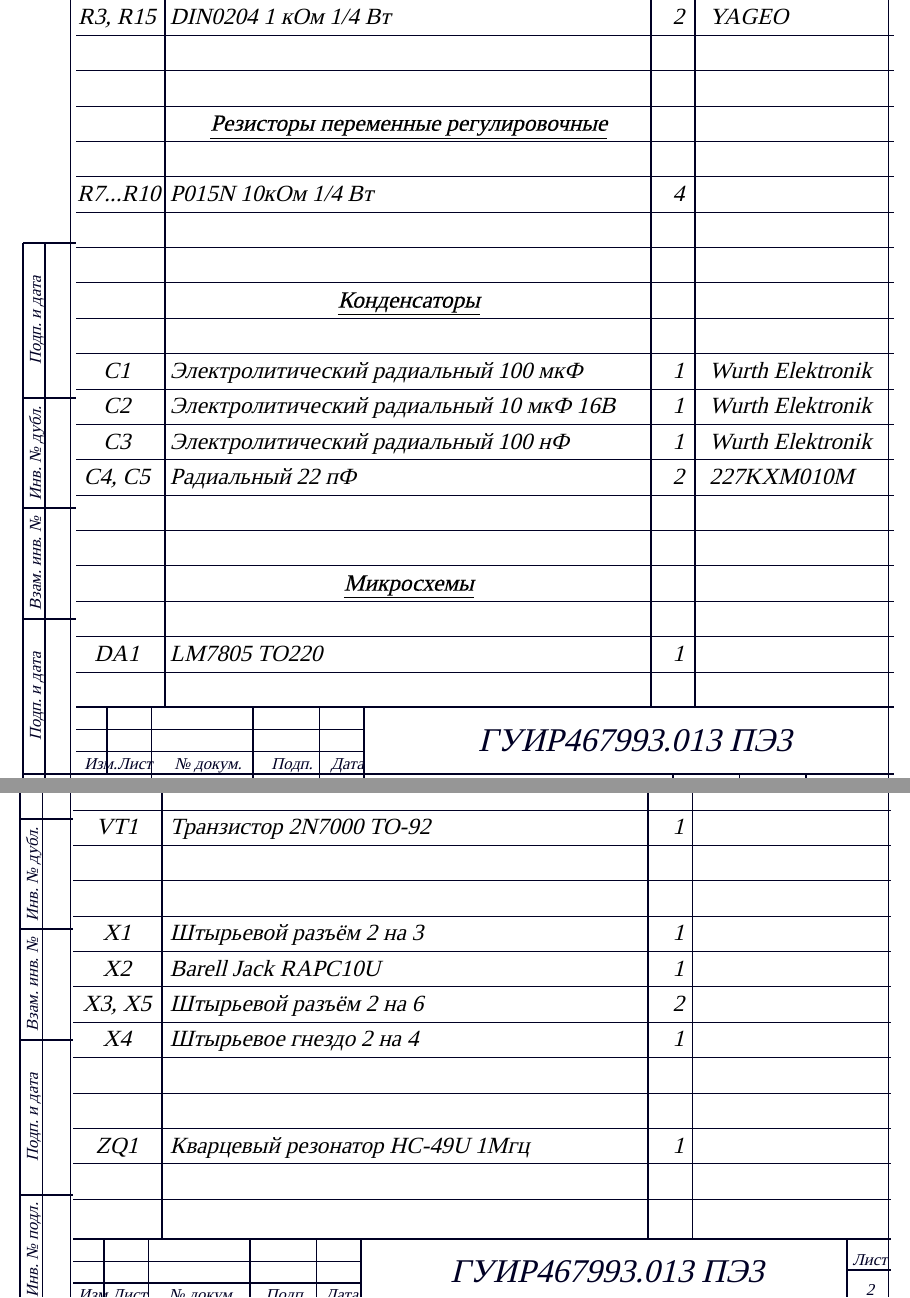
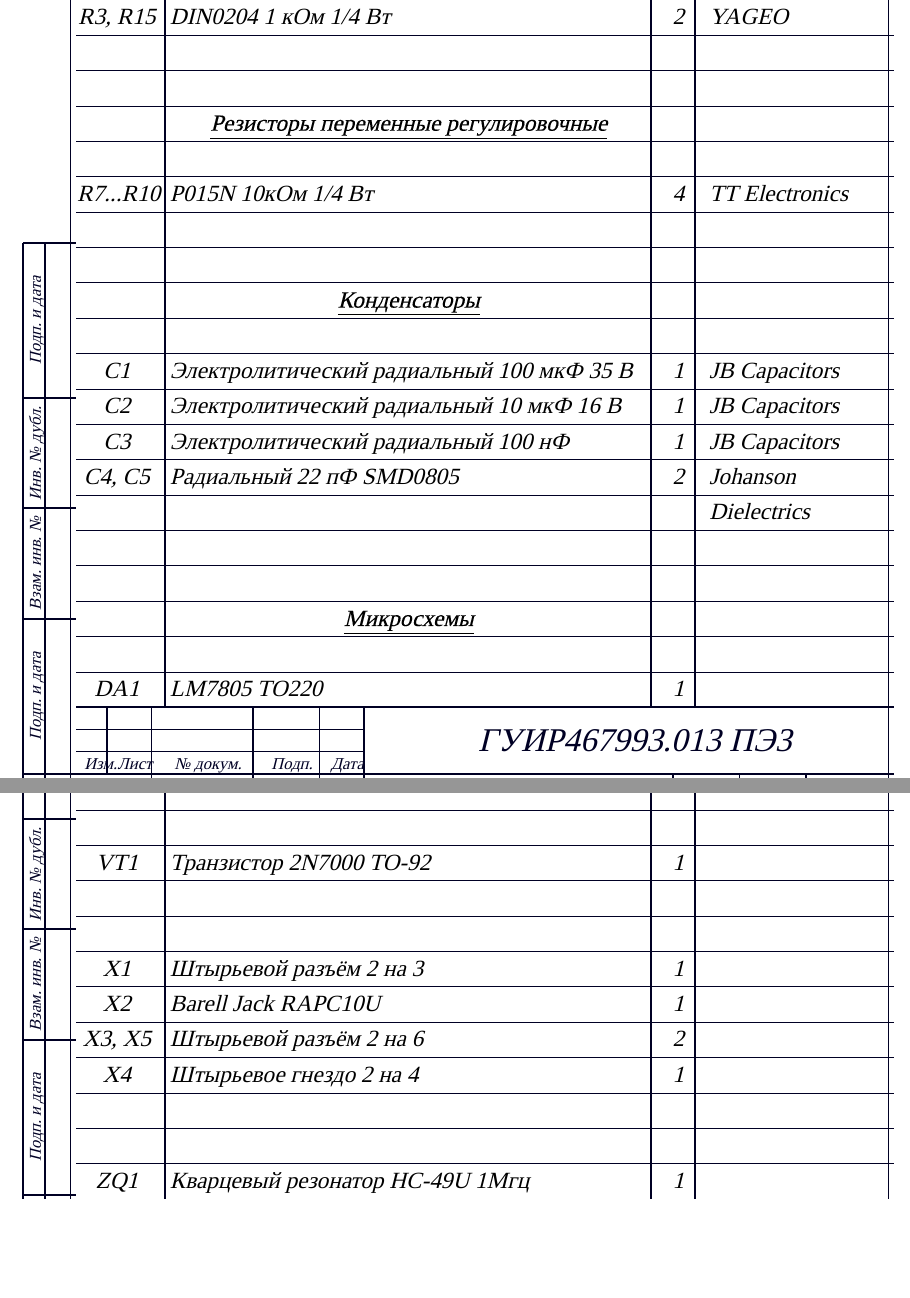
Before and after one commit to artsi0m/SST, a LaTeX document (sel/sel.tex): two parts of pages 1 and 2 of 2 before the commit and two parts of pages 1 and 2 of 3 after it, joined at a grey line, cut so that both start at the same text, the shorter picture padded with empty space. Compiled offline with XeLaTeX; a missing font is replaced by an installed copy or a similar font.

Commit message:
все конденсаторы для экономического обоснования, кондёры на схеме

```diff
--- a/sel/sel.tex
+++ b/sel/sel.tex
@@ -16,26 +16,30 @@
   \XeselEntry{}{}{}{}
   \XeselHeader{\underline{Резисторы}}
   \XeselEntry{}{}{}{}
-  \XeselEntry{R1, R4...R6, R11, R12, R14}{DIN0207 10 кОМ 1/4 Вт}{7}{Chian-Chia} % https://belchip.by/product/?selected_product=09127
-  \XeselEntry{R2, R13}{DIN0204 22 Ом 1/4 Вт}{2}{SR Passives} % https://belchip.by/product/?selected_product=30192
-  \XeselEntry{R3, R15}{DIN0204 1 кОм 1/4 Вт}{2}{YAGEO} % YAGEO
+  \XeselEntry{R1, R4...R6, R11, R12, R14}{DIN0207 10 кОМ 1/4 Вт}{7}{Chian-Chia}
+  % https://belchip.by/product/?selected_product=09127
+  \XeselEntry{R2, R13}{DIN0204 22 Ом 1/4 Вт}{2}{SR Passives}
+  % https://belchip.by/product/?selected_product=30192
+  \XeselEntry{R3, R15}{DIN0204 1 кОм 1/4 Вт}{2}{YAGEO}
+  % https://belchip.by/product/?selected_product=12412
   \XeselEntry{}{}{}{}
   \XeselEntry{}{}{}{}
   \XeselHeader{\underline{Резисторы переменные регулировочные}}
   \XeselEntry{}{}{}{}
-  \XeselEntry{R7...R10}{P015N 10кОм 1/4 Вт}{4}{}
+  \XeselEntry{R7...R10}{P015N 10кОм 1/4 Вт}{4}{TT Electronics}
+  % https://www.chipdip.by/product0/8004552713
   \XeselEntry{}{}{}{}
   \XeselEntry{}{}{}{}
   \XeselHeader{\underline{Конденсаторы}}
   \XeselEntry{}{}{}{}
-  \XeselEntry{C1}{Электролитический радиальный  100 мкФ}{1}{Wurth Elektronik}
-  % https://www.we-online.com/components/products/datasheet/860130878011.pdf
-  \XeselEntry{С2}{Электролитический радиальный 10 мкФ 16В}{1}{Wurth Elektronik}
-  % https://www.we-online.com/components/products/datasheet/860131278006.pdf
-  \XeselEntry{C3}{Электролитический радиальный 100 нФ}{1}{Wurth Elektronik}
-  % https://www.we-online.com/components/products/datasheet/860241478003.pdf
-  \XeselEntry{C4, C5}{Радиальный 22 пФ}{2}{227KXM010M}
-  % https://www.cde.com/resources/catalogs/KXM.pdf
+  \XeselEntry{C1}{Электролитический радиальный  100 мкФ 35 В}{1}{JB Capacitors}
+  % https://www.chipdip.by/product0/9000565892
+  \XeselEntry{С2}{Электролитический радиальный 10 мкФ 16 В}{1}{JB Capacitors}
+  % https://www.chipdip.by/product0/9000565840
+  \XeselEntry{C3}{Электролитический радиальный 100 нФ}{1}{JB Capacitors}
+  % https://www.chipdip.by/product0/8002523603
+  \XeselEntry{C4, C5}{Радиальный 22 пФ SMD0805}{2}{Johanson Dielectrics}
+  % https://www.chipdip.by/product0/8004700181
   \XeselEntry{}{}{}{}
   \XeselEntry{}{}{}{}
   \XeselHeader{\underline{Микросхемы}}
```
Also changed, not shown: 3 other files.
